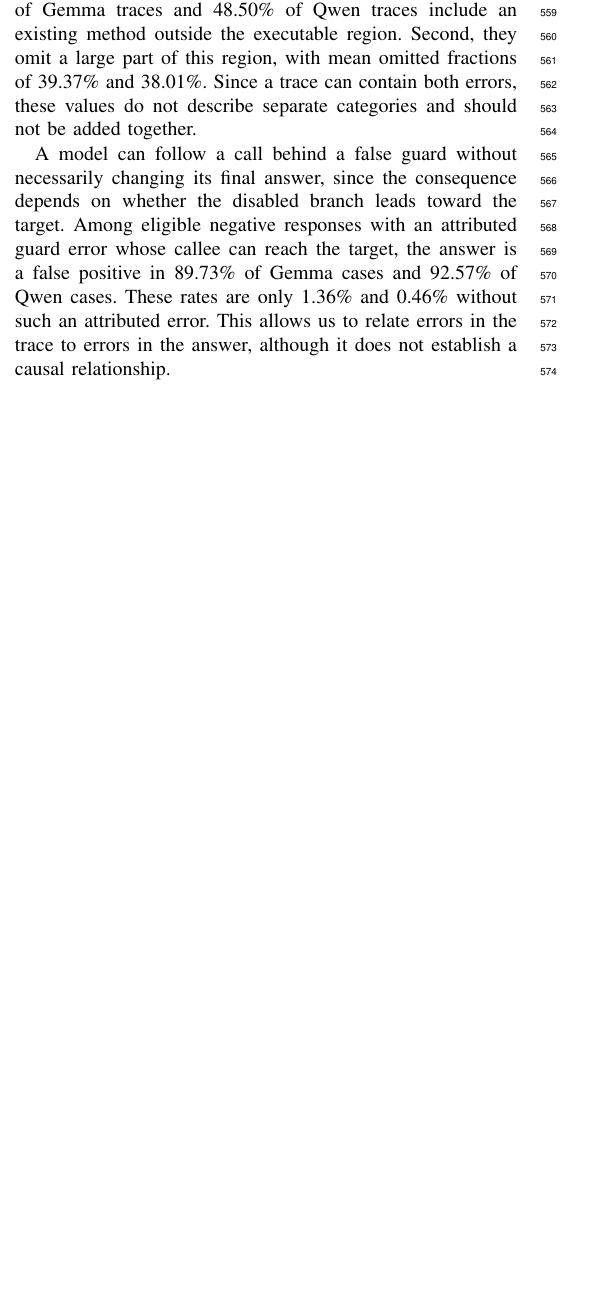
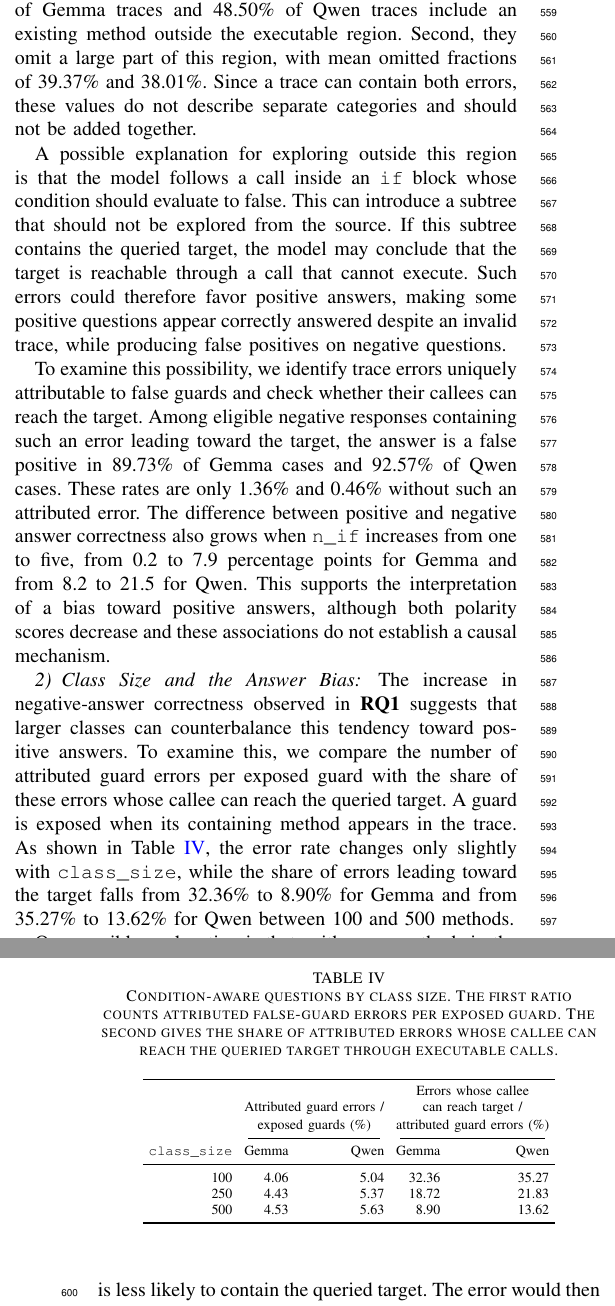
Before and after one commit to Nbizon/paper, a LaTeX paper (main.tex, which reads sections/06_results.tex, tables/context_bias.tex): part of one column of page 7 of 11 before the commit and two parts of the columns of pages 7 and 8 of 11 after it, the two joined at a grey line, cut so that both start at the same text, the shorter picture padded with empty space. Compiled offline with pdfLaTeX.

Commit message:
Explain guard-related answer bias and its relation to class size

```diff
--- a/sections/06_results.tex
+++ b/sections/06_results.tex
@@ -36,7 +36,17 @@ Qwen obtains the best overall scores, but both models answer questions correctly
 
 On condition-aware questions, Gemma obtains 69.27\% trace correctness for positive targets and only 24.99\% for negative targets, compared with 81.57\% and 34.04\% for Qwen. The negative traces reveal two difficulties. First, 51.38\% of Gemma traces and 48.50\% of Qwen traces include an existing method outside the executable region. Second, they omit a large part of this region, with mean omitted fractions of 39.37\% and 38.01\%. Since a trace can contain both errors, these values do not describe separate categories and should not be added together.
 
-A model can follow a call behind a false guard without necessarily changing its final answer, since the consequence depends on whether the disabled branch leads toward the target. Among eligible negative responses with an attributed guard error whose callee can reach the target, the answer is a false positive in 89.73\% of Gemma cases and 92.57\% of Qwen cases. These rates are only 1.36\% and 0.46\% without such an attributed error. This allows us to relate errors in the trace to errors in the answer, although it does not establish a causal relationship.
+A possible explanation for exploring outside this region is that the model follows a call inside an \texttt{if} block whose condition should evaluate to false. This can introduce a subtree that should not be explored from the source. If this subtree contains the queried target, the model may conclude that the target is reachable through a call that cannot execute. Such errors could therefore favor positive answers, making some positive questions appear correctly answered despite an invalid trace, while producing false positives on negative questions.
+
+To examine this possibility, we identify trace errors uniquely attributable to false guards and check whether their callees can reach the target. Among eligible negative responses containing such an error leading toward the target, the answer is a false positive in 89.73\% of Gemma cases and 92.57\% of Qwen cases. These rates are only 1.36\% and 0.46\% without such an attributed error. The difference between positive and negative answer correctness also grows when \path{n_if} increases from one to five, from 0.2 to 7.9 percentage points for Gemma and from 8.2 to 21.5 for Qwen. This supports the interpretation of a bias toward positive answers, although both polarity scores decrease and these associations do not establish a causal mechanism.
+
+\subsubsection{Class Size and the Answer Bias}
+
+The increase in negative-answer correctness observed in \researchq{1} suggests that larger classes can counterbalance this tendency toward positive answers. To examine this, we compare the number of attributed guard errors per exposed guard with the share of these errors whose callee can reach the queried target. A guard is exposed when its containing method appears in the trace. As shown in Table~\ref{tab:context-bias}, the error rate changes only slightly with \path{class_size}, while the share of errors leading toward the target falls from 32.36\% to 8.90\% for Gemma and from 35.27\% to 13.62\% for Qwen between 100 and 500 methods.
+
+\input{tables/context_bias}
+
+One possible explanation is that, with more methods in the class, a subtree explored through an incorrectly followed guard is less likely to contain the queried target. The error would then lead to a positive answer less often, even though the attributed guard-error rate does not decrease. This is consistent with the decrease in positive-answer correctness and the increase in negative-answer correctness observed in larger classes. The apparent improvement on negative questions may therefore reflect fewer errors leading toward the target, rather than more reliable exploration.
 
 \subsubsection{Value Propagation Across Methods}
 \label{subsec:value-origin}
--- /dev/null
+++ b/tables/context_bias.tex
@@ -0,0 +1,18 @@
+% Generated by python3 scripts/render_results.py; source: data/results/aggregates.csv.
+\begin{table}[t]
+\centering
+\caption{Condition-aware questions by class size. The first ratio counts attributed false-guard errors per exposed guard. The second gives the share of attributed errors whose callee can reach the queried target through executable calls.}
+\label{tab:context-bias}
+\scriptsize
+\setlength{\tabcolsep}{3pt}
+\begin{tabular}{rrrrr}
+\toprule
+ & \multicolumn{2}{c}{\shortstack{Attributed guard errors /\\exposed guards (\%)}} & \multicolumn{2}{c}{\shortstack{Errors whose callee\\can reach target /\\attributed guard errors (\%)}} \\ \cmidrule(lr){2-3}\cmidrule(lr){4-5} \path{class_size} & Gemma & Qwen & Gemma & Qwen \\
+\midrule
+100 & 4.06 & 5.04 & 32.36 & 35.27 \\
+250 & 4.43 & 5.37 & 18.72 & 21.83 \\
+500 & 4.53 & 5.63 & 8.90 & 13.62 \\
+\bottomrule
+\end{tabular}
+
+\end{table}
```
Also changed, not shown: sections/06_results.tex (4 more changed lines), 1 other file.
